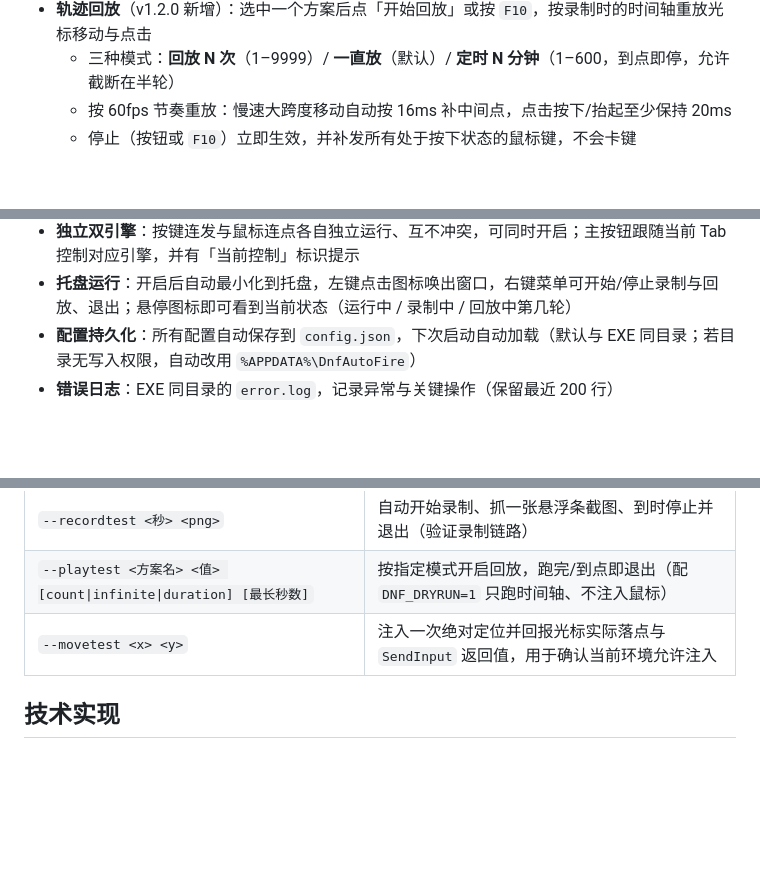
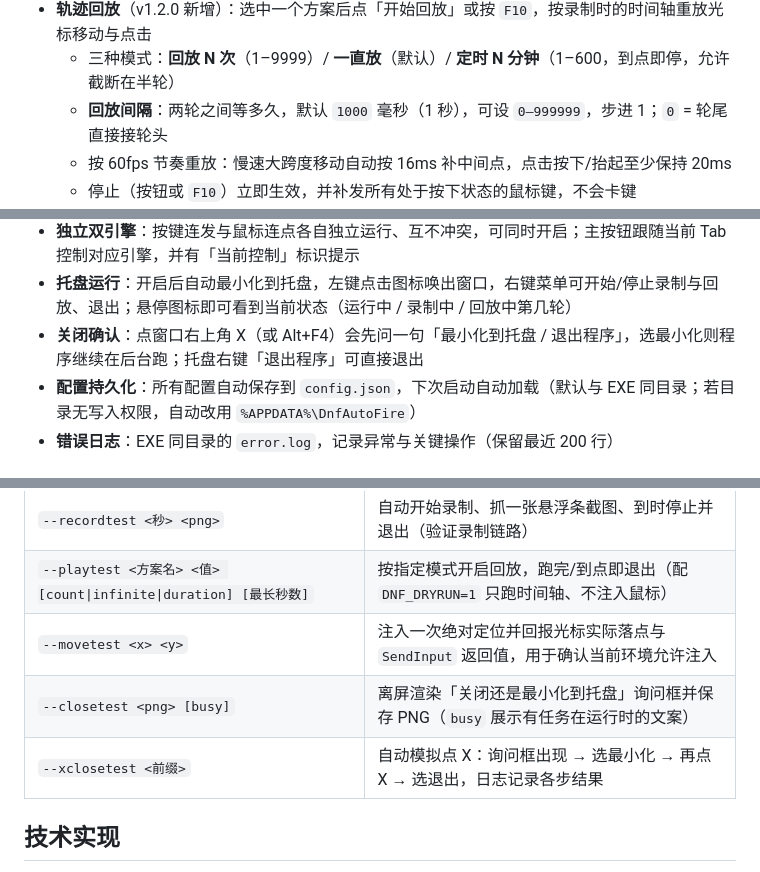
Before and after one commit to wp993080086/dnf-autofire, a Markdown page: README.md, 3 parts joined by grey strips. Rendered like a GitHub page; blank space fills up the shorter version.

```diff
--- a/README.md
+++ b/README.md
@@ -23,6 +23,7 @@
   - 方案存在独立文件 `recordings.json`，与 `config.json` 分开（避免每次勾选配置都重写大文件）
 - **轨迹回放**（v1.2.0 新增）：选中一个方案后点「开始回放」或按 `F10`，按录制时的时间轴重放光标移动与点击
   - 三种模式：**回放 N 次**（1–9999）/ **一直放**（默认）/ **定时 N 分钟**（1–600，到点即停，允许截断在半轮）
+  - **回放间隔**：两轮之间等多久，默认 `1000` 毫秒（1 秒），可设 `0–999999`，步进 1；`0` = 轮尾直接接轮头
   - 按 60fps 节奏重放：慢速大跨度移动自动按 16ms 补中间点，点击按下/抬起至少保持 20ms
   - 停止（按钮或 `F10`）立即生效，并补发所有处于按下状态的鼠标键，不会卡键
   - 坐标按虚拟桌面归一化注入，多屏（含负坐标）与高 DPI 下与录制位置一致；录制后换过分辨率会提示可能有偏移
@@ -33,6 +34,7 @@
   - `A 保留原生叠加`：保留原生按键，程序叠加模拟按键
 - **独立双引擎**：按键连发与鼠标连点各自独立运行、互不冲突，可同时开启；主按钮跟随当前 Tab 控制对应引擎，并有「当前控制」标识提示
 - **托盘运行**：开启后自动最小化到托盘，左键点击图标唤出窗口，右键菜单可开始/停止录制与回放、退出；悬停图标即可看到当前状态（运行中 / 录制中 / 回放中第几轮）
+- **关闭确认**：点窗口右上角 X（或 Alt+F4）会先问一句「最小化到托盘 / 退出程序」，选最小化则程序继续在后台跑；托盘右键「退出程序」可直接退出
 - **配置持久化**：所有配置自动保存到 `config.json`，下次启动自动加载（默认与 EXE 同目录；若目录无写入权限，自动改用 `%APPDATA%\DnfAutoFire`）
 - **错误日志**：EXE 同目录的 `error.log`，记录异常与关键操作（保留最近 200 行）
 
@@ -144,6 +149,8 @@ dotnet publish -c Release -r win-x64 ^
 | `--recordtest <秒> <png>` | 自动开始录制、抓一张悬浮条截图、到时停止并退出（验证录制链路） |
 | `--playtest <方案名> <值> [count\|infinite\|duration] [最长秒数]` | 按指定模式开启回放，跑完/到点即退出（配 `DNF_DRYRUN=1` 只跑时间轴、不注入鼠标） |
 | `--movetest <x> <y>` | 注入一次绝对定位并回报光标实际落点与 `SendInput` 返回值，用于确认当前环境允许注入 |
+| `--closetest <png> [busy]` | 离屏渲染「关闭还是最小化到托盘」询问框并保存 PNG（`busy` 展示有任务在运行时的文案） |
+| `--xclosetest <前缀>` | 自动模拟点 X：询问框出现 → 选最小化 → 再点 X → 选退出，日志记录各步结果 |
 
 ## 技术实现
 
```
Also changed, not shown: other parts of README.md (+5 -2 lines), CHANGELOG.md (+3 -0 lines), docs/PLAN-v1.2.0.md (+2 -0 lines), docs/screenShot_3.png, 6 other files.
